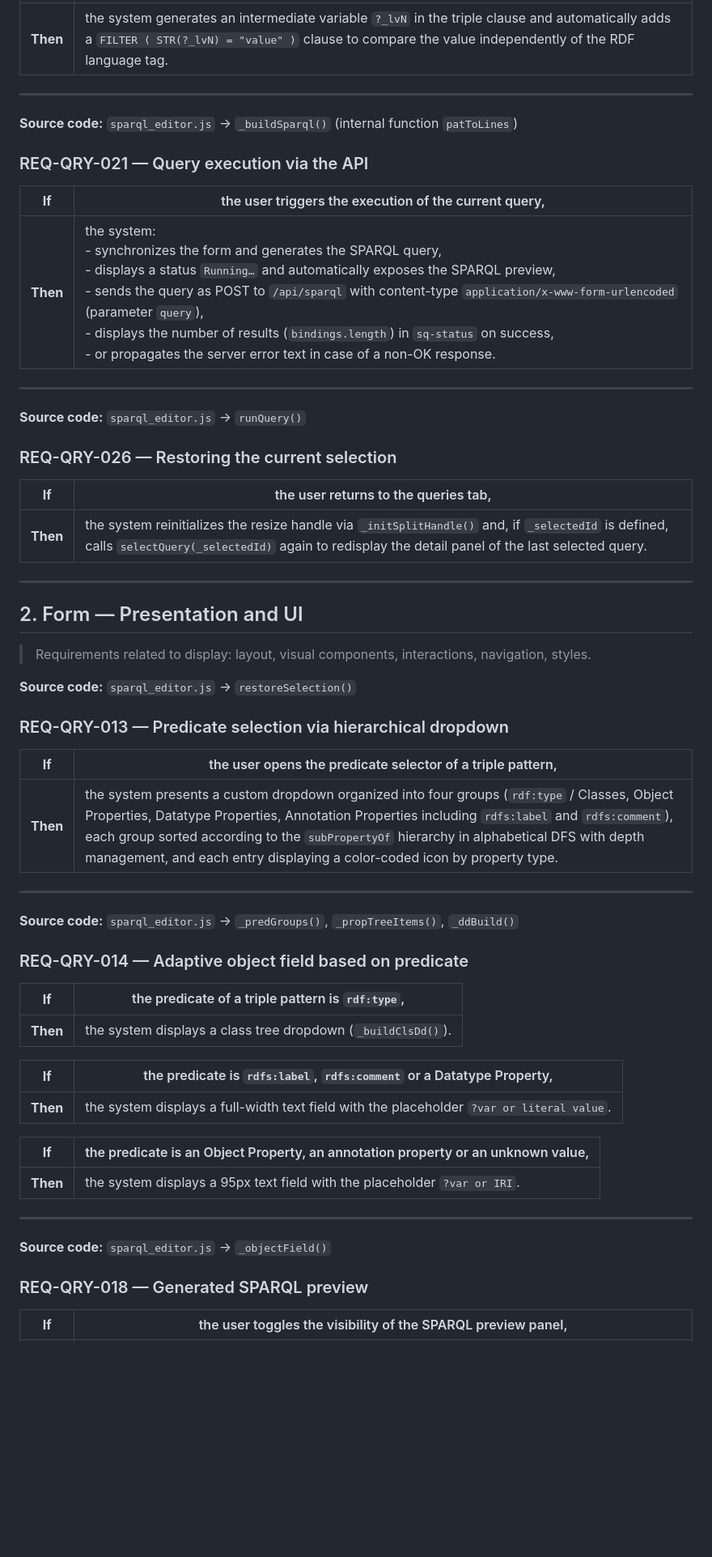
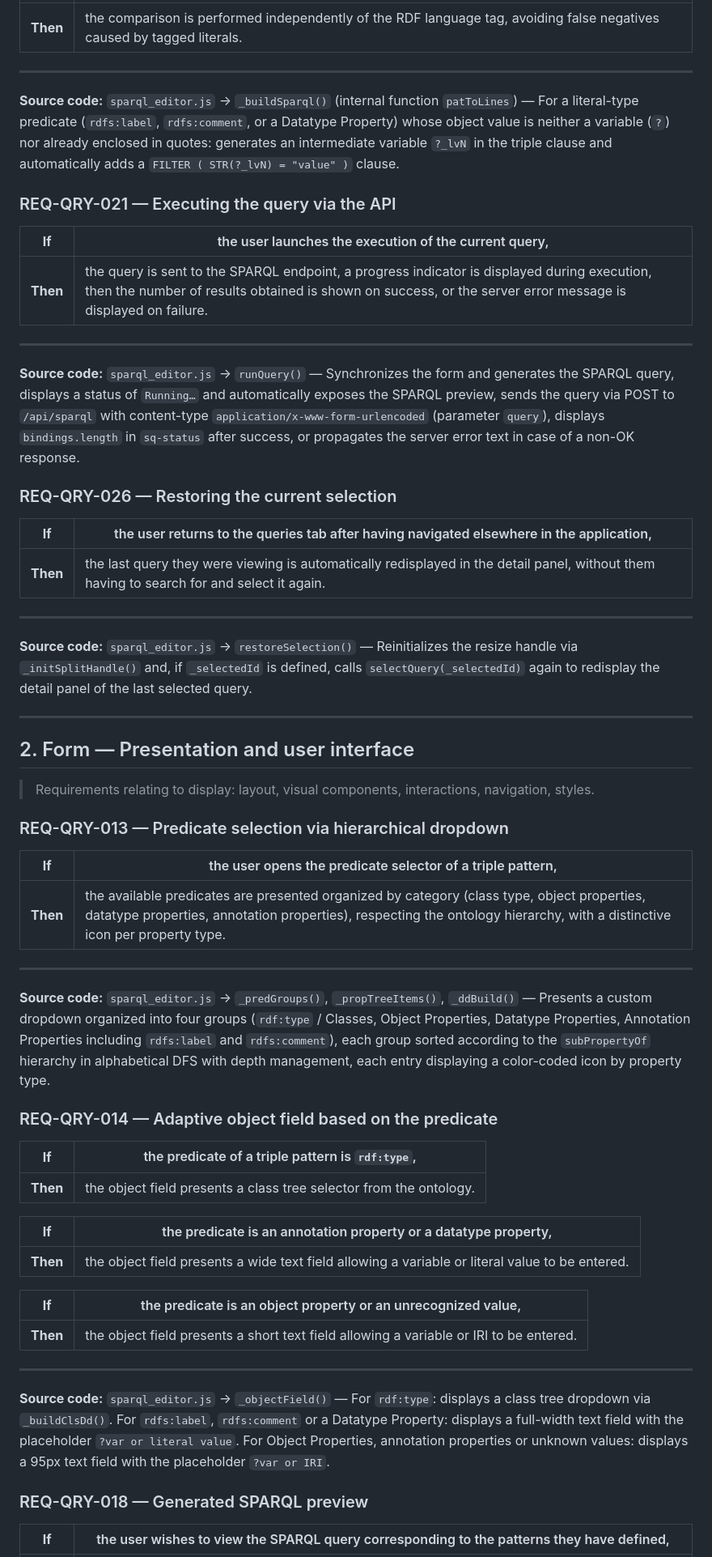
Before and after one commit to MyShivaRepo/swowl, a Markdown page: requirements/Queries.md, the part around one of its changes. Shown at 81% size. Drawn GitHub-style; blank space fills up the shorter version.

```diff
--- a/requirements/Queries.md
+++ b/requirements/Queries.md
@@ -215,63 +215,65 @@
 |---|---|
-| **Then** | the system generates an intermediate variable `?_lvN` in the triple clause and automatically adds a `FILTER ( STR(?_lvN) = "value" )` clause to compare the value independently of the RDF language tag. |
+| **Then** | the comparison is performed independently of the RDF language tag, avoiding false negatives caused by tagged literals. |
 
 ---
 
-**Source code:** `sparql_editor.js` → `_buildSparql()` (internal function `patToLines`)
+**Source code:** `sparql_editor.js` → `_buildSparql()` (internal function `patToLines`) — For a literal-type predicate (`rdfs:label`, `rdfs:comment`, or a Datatype Property) whose object value is neither a variable (`?`) nor already enclosed in quotes: generates an intermediate variable `?_lvN` in the triple clause and automatically adds a `FILTER ( STR(?_lvN) = "value" )` clause.
 
-### REQ-QRY-021 — Query execution via the API
+### REQ-QRY-021 — Executing the query via the API
 
-| **If** | the user triggers the execution of the current query, |
+| **If** | the user launches the execution of the current query, |
 |---|---|
-| **Then** | the system:<br>- synchronizes the form and generates the SPARQL query,<br>- displays a status `Running…` and automatically exposes the SPARQL preview,<br>- sends the query as POST to `/api/sparql` with content-type `application/x-www-form-urlencoded` (parameter `query`),<br>- displays the number of results (`bindings.length`) in `sq-status` on success,<br>- or propagates the server error text in case of a non-OK response. |
+| **Then** | the query is sent to the SPARQL endpoint, a progress indicator is displayed during execution, then the number of results obtained is shown on success, or the server error message is displayed on failure. |
 
 ---
 
-**Source code:** `sparql_editor.js` → `runQuery()`
+**Source code:** `sparql_editor.js` → `runQuery()` — Synchronizes the form and generates the SPARQL query, displays a status of `Running…` and automatically exposes the SPARQL preview, sends the query via POST to `/api/sparql` with content-type `application/x-www-form-urlencoded` (parameter `query`), displays `bindings.length` in `sq-status` after success, or propagates the server error text in case of a non-OK response.
 
 ### REQ-QRY-026 — Restoring the current selection
 
-| **If** | the user returns to the queries tab, |
+| **If** | the user returns to the queries tab after having navigated elsewhere in the application, |
 |---|---|
-| **Then** | the system reinitializes the resize handle via `_initSplitHandle()` and, if `_selectedId` is defined, calls `selectQuery(_selectedId)` again to redisplay the detail panel of the last selected query. |
+| **Then** | the last query they were viewing is automatically redisplayed in the detail panel, without them having to search for and select it again. |
 
 ---
 
-## 2. Form — Presentation and UI
+**Source code:** `sparql_editor.js` → `restoreSelection()` — Reinitializes the resize handle via `_initSplitHandle()` and, if `_selectedId` is defined, calls `selectQuery(_selectedId)` again to redisplay the detail panel of the last selected query.
 
-> Requirements related to display: layout, visual components, interactions, navigation, styles.
+---
 
-**Source code:** `sparql_editor.js` → `restoreSelection()`
+## 2. Form — Presentation and user interface
+
+> Requirements relating to display: layout, visual components, interactions, navigation, styles.
 
 ### REQ-QRY-013 — Predicate selection via hierarchical dropdown
 
 | **If** | the user opens the predicate selector of a triple pattern, |
 |---|---|
-| **Then** | the system presents a custom dropdown organized into four groups (`rdf:type` / Classes, Object Properties, Datatype Properties, Annotation Properties including `rdfs:label` and `rdfs:comment`), each group sorted according to the `subPropertyOf` hierarchy in alphabetical DFS with depth management, and each entry displaying a color-coded icon by property type. |
+| **Then** | the available predicates are presented organized by category (class type, object properties, datatype properties, annotation properties), respecting the ontology hierarchy, with a distinctive icon per property type. |
 
 ---
 
-**Source code:** `sparql_editor.js` → `_predGroups()`, `_propTreeItems()`, `_ddBuild()`
+**Source code:** `sparql_editor.js` → `_predGroups()`, `_propTreeItems()`, `_ddBuild()` — Presents a custom dropdown organized into four groups (`rdf:type` / Classes, Object Properties, Datatype Properties, Annotation Properties including `rdfs:label` and `rdfs:comment`), each group sorted according to the `subPropertyOf` hierarchy in alphabetical DFS with depth management, each entry displaying a color-coded icon by property type.
 
-### REQ-QRY-014 — Adaptive object field based on predicate
+### REQ-QRY-014 — Adaptive object field based on the predicate
 
 | **If** | the predicate of a triple pattern is `rdf:type`, |
 |---|---|
-| **Then** | the system displays a class tree dropdown (`_buildClsDd()`). |
+| **Then** | the object field presents a class tree selector from the ontology. |
 
-| **If** | the predicate is `rdfs:label`, `rdfs:comment` or a Datatype Property, |
+| **If** | the predicate is an annotation property or a datatype property, |
 |---|---|
-| **Then** | the system displays a full-width text field with the placeholder `?var or literal value`. |
+| **Then** | the object field presents a wide text field allowing a variable or literal value to be entered. |
 
-| **If** | the predicate is an Object Property, an annotation property or an unknown value, |
+| **If** | the predicate is an object property or an unrecognized value, |
 |---|---|
-| **Then** | the system displays a 95px text field with the placeholder `?var or IRI`. |
+| **Then** | the object field presents a short text field allowing a variable or IRI to be entered. |
 
 ---
 
-**Source code:** `sparql_editor.js` → `_objectField()`
+**Source code:** `sparql_editor.js` → `_objectField()` — For `rdf:type`: displays a class tree dropdown via `_buildClsDd()`. For `rdfs:label`, `rdfs:comment` or a Datatype Property: displays a full-width text field with the placeholder `?var or literal value`. For Object Properties, annotation properties or unknown values: displays a 95px text field with the placeholder `?var or IRI`.
 
 ### REQ-QRY-018 — Generated SPARQL preview
 
-| **If** | the user toggles the visibility of the SPARQL preview panel, |
+| **If** | the user wishes to view the SPARQL query corresponding to the patterns they have defined, |
 |---|---|
```
Also changed, not shown: other parts of requirements/Queries.md (+77 -75 lines).
